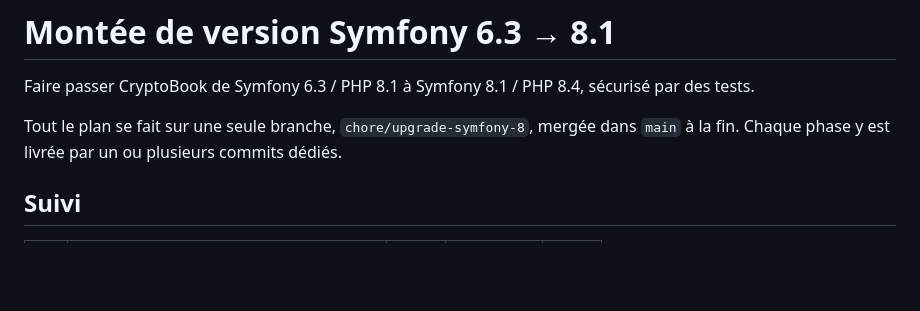
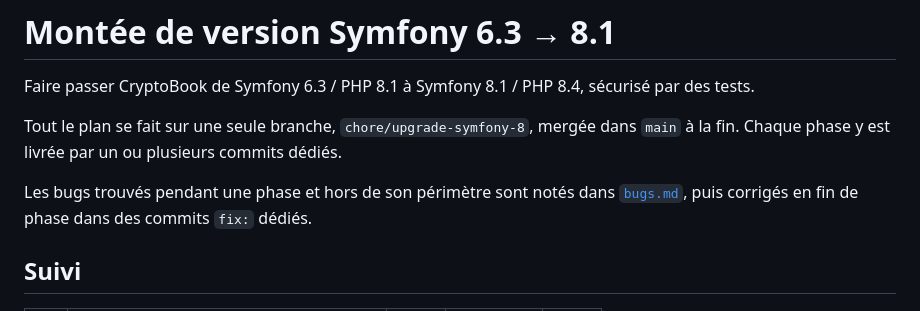
Before and after one commit to smbpunt/CryptoBook, a Markdown page: doc/upgrade-symfony-8.md, the part around the change. Drawn GitHub-style; blank space fills up the shorter version.

Commit message:
docs: track bugs found during the upgrade

```diff
--- a/doc/upgrade-symfony-8.md
+++ b/doc/upgrade-symfony-8.md
@@ -3,6 +3,8 @@
 Faire passer CryptoBook de Symfony 6.3 / PHP 8.1 à Symfony 8.1 / PHP 8.4, sécurisé par des tests.
 
 Tout le plan se fait sur une seule branche, `chore/upgrade-symfony-8`, mergée dans `main` à la fin. Chaque phase y est livrée par un ou plusieurs commits dédiés.
+
+Les bugs trouvés pendant une phase et hors de son périmètre sont notés dans [`bugs.md`](bugs.md), puis corrigés en fin de phase dans des commits `fix:` dédiés.
 
 ## Suivi
 
```
Also changed, not shown: doc/bugs.md (added, +15 -0 lines).
